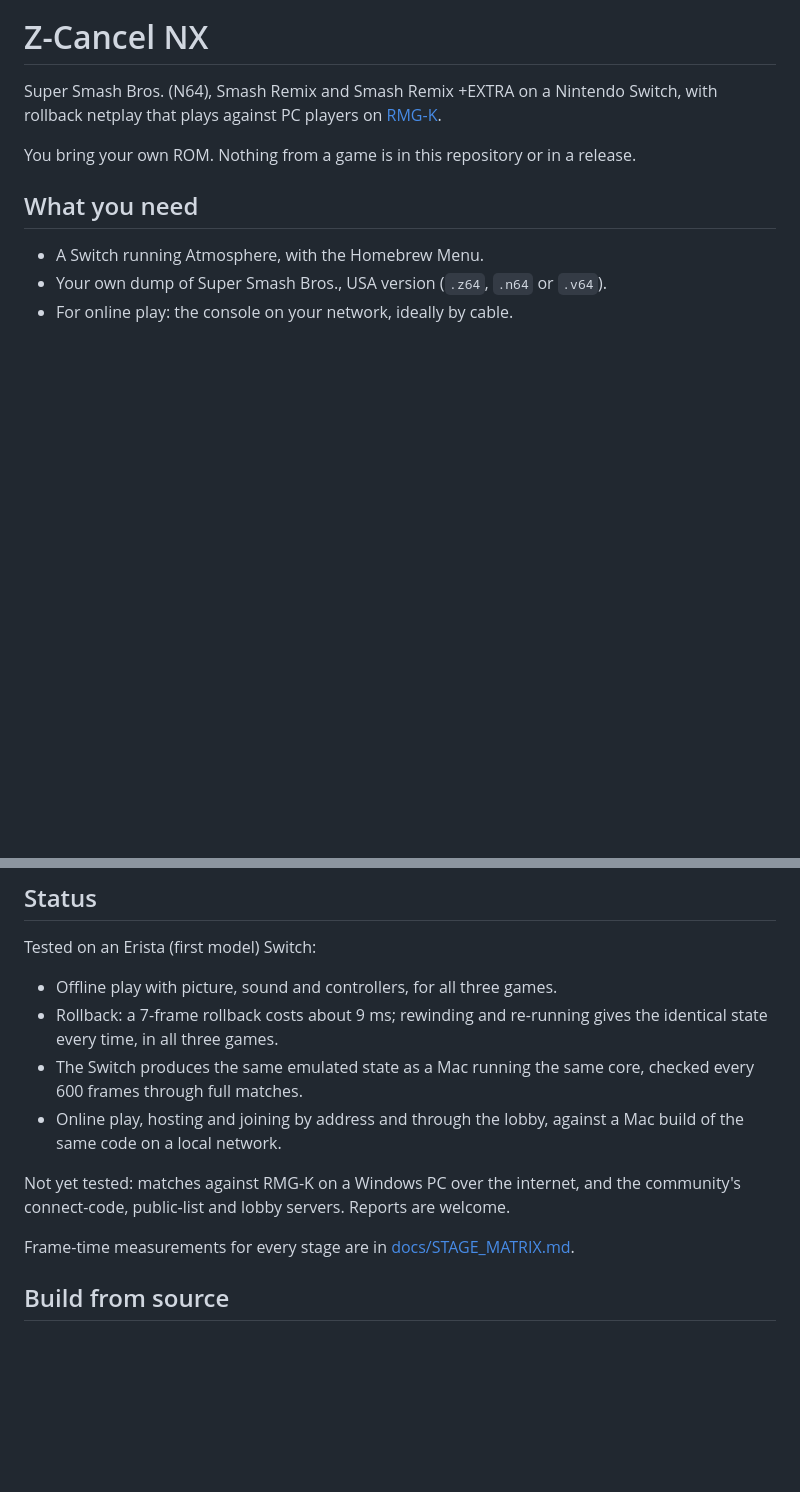
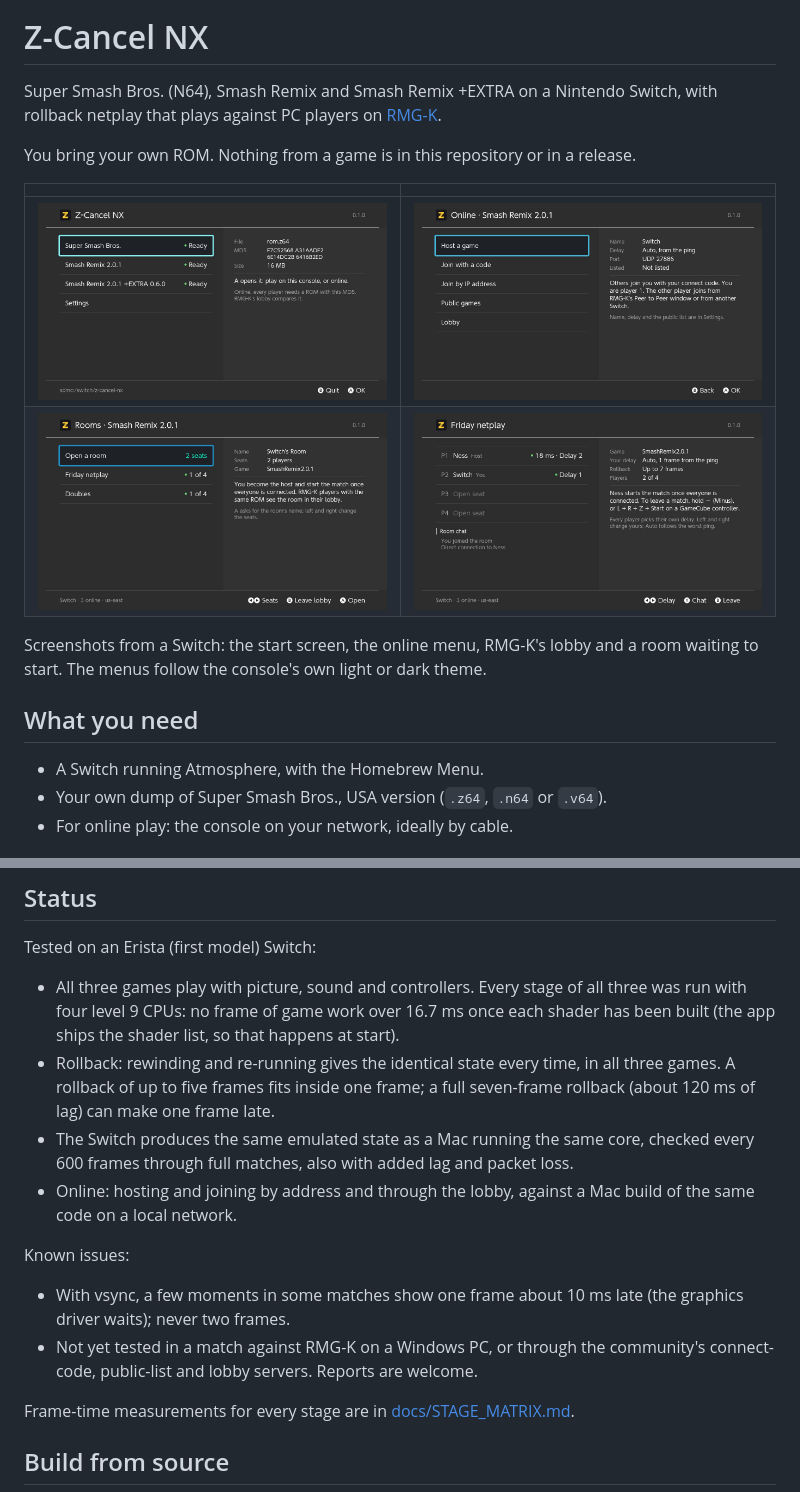
Before and after one commit to rkoh46/Z-Cancel-NX, a Markdown page: README.md, 2 parts joined by grey strips. GitHub-like rendering; pictures changed too: docs/images/lobby.jpg (added), docs/images/online.jpg (added), docs/images/room.jpg (added); blank space fills up the shorter version.

Commit message:
README: screenshots from a Switch and the current status
Co-Authored-By: Claude Opus 5.5 <noreply@anthropic.com>

```diff
--- a/README.md
+++ b/README.md
@@ -6,6 +6,14 @@ Super Smash Bros. (N64), Smash Remix and Smash Remix +EXTRA on a Nintendo Switch
 netplay that plays against PC players on [RMG-K](https://github.com/Jay-Day/RMG-K).
 
 You bring your own ROM. Nothing from a game is in this repository or in a release.
+
+| | |
+|---|---|
+| ![Start screen](docs/images/start.jpg) | ![Online play](docs/images/online.jpg) |
+| ![Lobby rooms](docs/images/lobby.jpg) | ![A lobby room](docs/images/room.jpg) |
+
+Screenshots from a Switch: the start screen, the online menu, RMG-K's lobby and a room waiting to
+start. The menus follow the console's own light or dark theme.
 
 ## What you need
 
@@ -68,16 +76,22 @@ A PC player on RMG-K v0.9.16 joins the same way from its Peer to Peer or lobby w
 
 Tested on an Erista (first model) Switch:
 
-- Offline play with picture, sound and controllers, for all three games.
-- Rollback: a 7-frame rollback costs about 9 ms; rewinding and re-running gives the identical
-  state every time, in all three games.
-- The Switch produces the same emulated state as a Mac running the same core, checked every
-  600 frames through full matches.
-- Online play, hosting and joining by address and through the lobby, against a Mac build of the
-  same code on a local network.
+- All three games play with picture, sound and controllers. Every stage of all three was run with
+  four level 9 CPUs: no frame of game work over 16.7 ms once each shader has been built (the app
+  ships the shader list, so that happens at start).
+- Rollback: rewinding and re-running gives the identical state every time, in all three games. A
+  rollback of up to five frames fits inside one frame; a full seven-frame rollback (about 120 ms of
+  lag) can make one frame late.
+- The Switch produces the same emulated state as a Mac running the same core, checked every 600
+  frames through full matches, also with added lag and packet loss.
+- Online: hosting and joining by address and through the lobby, against a Mac build of the same code
+  on a local network.
 
-Not yet tested: matches against RMG-K on a Windows PC over the internet, and the community's
-connect-code, public-list and lobby servers. Reports are welcome.
+Known issues:
+- With vsync, a few moments in some matches show one frame about 10 ms late (the graphics driver
+  waits); never two frames.
+- Not yet tested in a match against RMG-K on a Windows PC, or through the community's connect-code,
+  public-list and lobby servers. Reports are welcome.
 
 Frame-time measurements for every stage are in [docs/STAGE_MATRIX.md](docs/STAGE_MATRIX.md).
 
```
